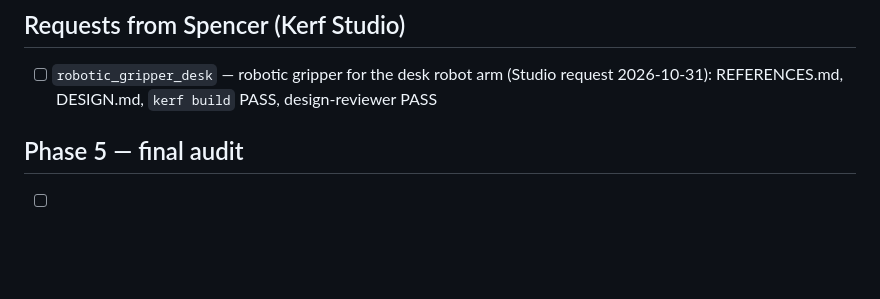
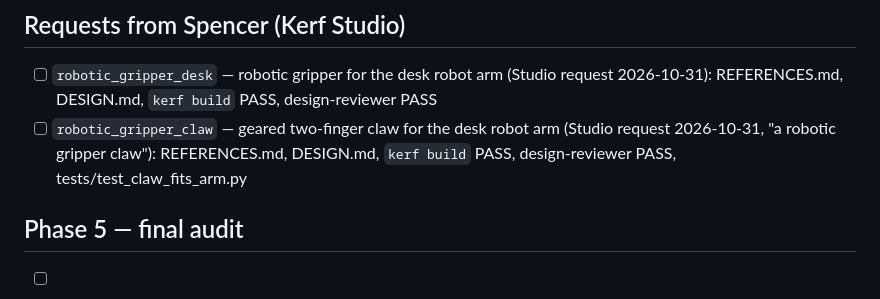
Before and after one commit to Schponken/kerf-forge, a Markdown page: PLAN.md, the part around the change. GitHub-like rendering; blank space fills up the shorter version.

Commit message:
PLAN: Studio request robotic_gripper_claw
Co-Authored-By: Claude Opus 5.5 <noreply@anthropic.com>

```diff
--- a/PLAN.md
+++ b/PLAN.md
@@ -150,6 +150,7 @@ workflow. Each item below: implement, test, update docs, then re-check the proje
 
 ## Requests from Spencer (Kerf Studio)
 - [ ] `robotic_gripper_desk` — robotic gripper for the desk robot arm (Studio request 2026-10-31): REFERENCES.md, DESIGN.md, `kerf build` PASS, design-reviewer PASS
+- [ ] `robotic_gripper_claw` — geared two-finger claw for the desk robot arm (Studio request 2026-10-31, "a robotic gripper claw"): REFERENCES.md, DESIGN.md, `kerf build` PASS, design-reviewer PASS, tests/test_claw_fits_arm.py
 
 ## Phase 5 — final audit
 - [ ] Run `kerf verify` (full) twice from a clean clone (`git clone` to /tmp, `./setup.sh`, `kerf verify`) — both PASS
```
